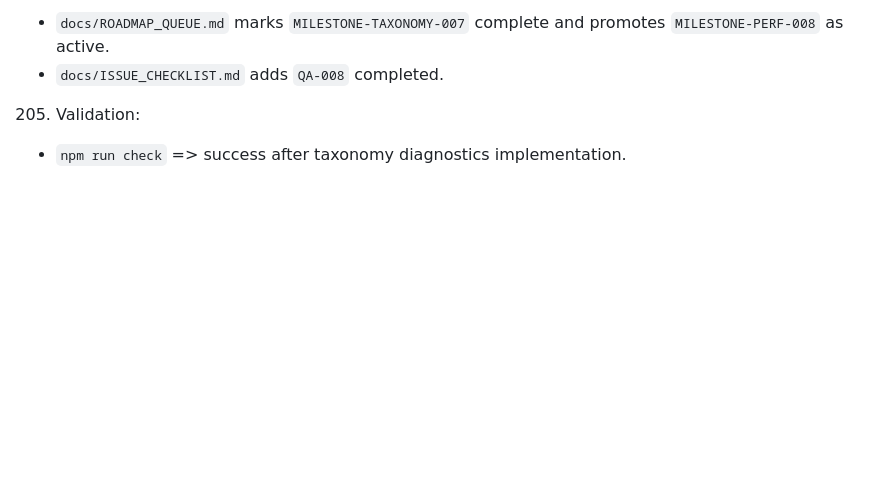
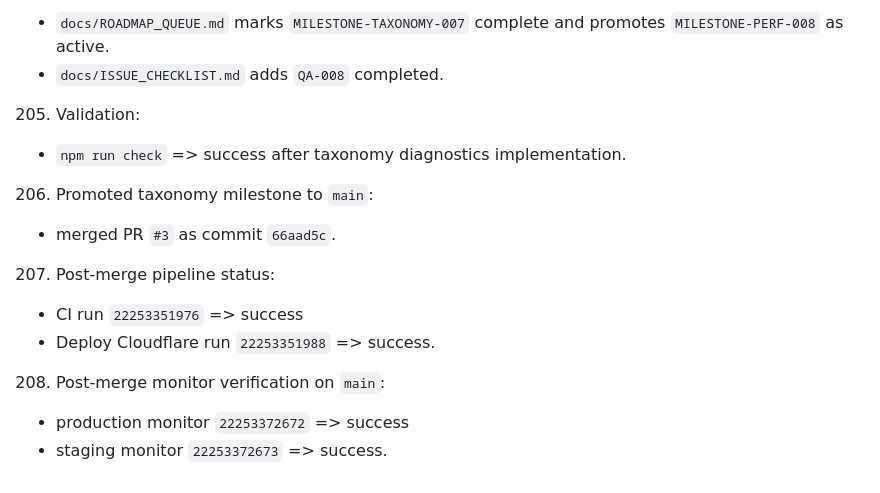
Before and after one commit to AhmadTahmid/Coasensus, a Markdown page: docs/PROGRESS_LOG.md, the part around the change. GitHub-like rendering; blank space fills up the shorter version.

Commit message:
docs: log taxonomy milestone merge and verification

```diff
--- a/docs/PROGRESS_LOG.md
+++ b/docs/PROGRESS_LOG.md
@@ -568,3 +568,11 @@
    - `docs/ISSUE_CHECKLIST.md` adds `QA-008` completed.
 205. Validation:
    - `npm run check` => success after taxonomy diagnostics implementation.
+206. Promoted taxonomy milestone to `main`:
+   - merged PR `#3` as commit `66aad5c`.
+207. Post-merge pipeline status:
+   - CI run `22253351976` => success
+   - Deploy Cloudflare run `22253351988` => success.
+208. Post-merge monitor verification on `main`:
+   - production monitor `22253372672` => success
+   - staging monitor `22253372673` => success.
```
Also changed, not shown: docs/HANDOFF.md (+6 -0 lines).
